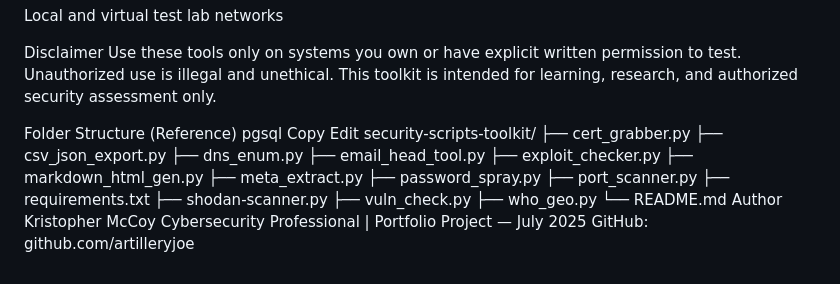
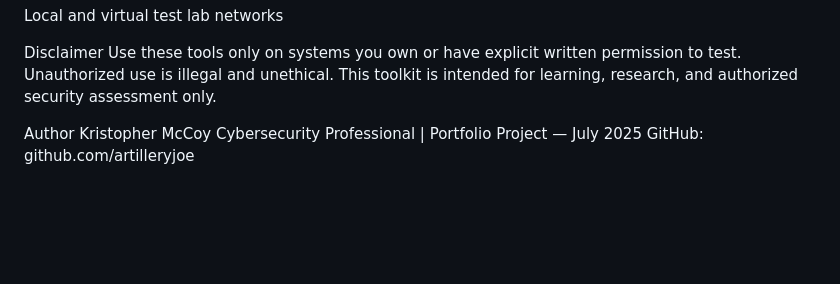
Before and after one commit to Artilleryjoe/Cybersecurity-Portfolio, a Markdown page: Security_Scripts/README.md, the part around the change. GitHub-like rendering; blank space fills up the shorter version.

```diff
--- a/Security_Scripts/README.md
+++ b/Security_Scripts/README.md
@@ -89,25 +89,7 @@ Use these tools only on systems you own or have explicit written permission to t
 Unauthorized use is illegal and unethical.
 This toolkit is intended for learning, research, and authorized security assessment only.
 
-Folder Structure (Reference)
-pgsql
-Copy
-Edit
-security-scripts-toolkit/
-├── cert_grabber.py
-├── csv_json_export.py
-├── dns_enum.py
-├── email_head_tool.py
-├── exploit_checker.py
-├── markdown_html_gen.py
-├── meta_extract.py
-├── password_spray.py
-├── port_scanner.py
-├── requirements.txt
-├── shodan-scanner.py
-├── vuln_check.py
-├── who_geo.py
-└── README.md
+
 Author
 Kristopher McCoy
 Cybersecurity Professional | Portfolio Project — July 2025
```
